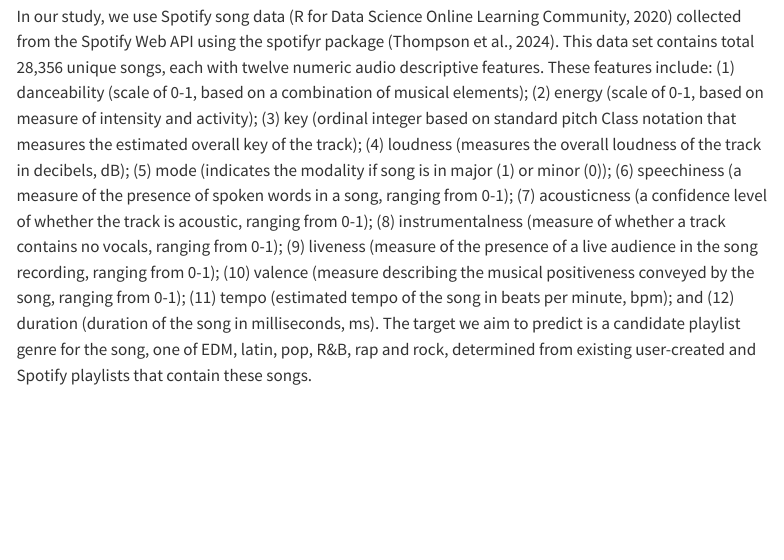
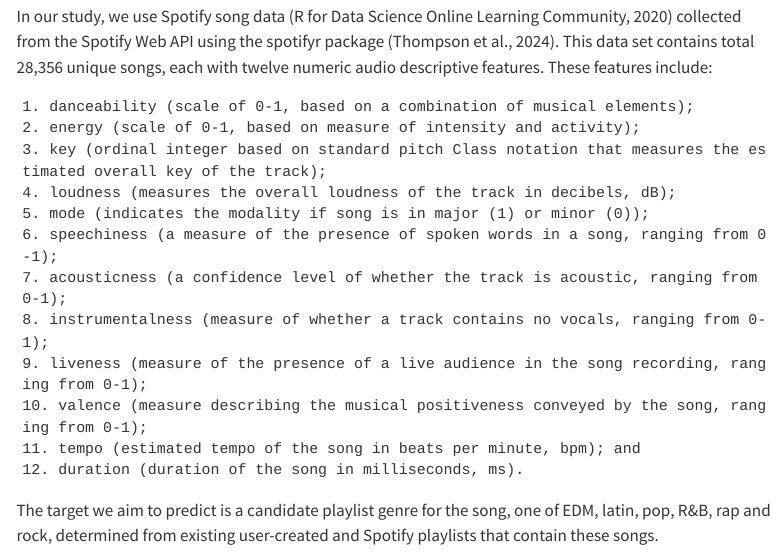
Before and after one commit to UBC-MDS-2026-27/DSCI-522-Group-22, a Quarto document (analysis/spotify-genre-prediction.qmd): the page in a window 1100 px wide, from 860 px down. Rendered offline with R 4.5, knitr and Pandoc in place of Quarto, with nearby package versions; the code chunks are not run, so their results and figures are left out; menus at the side of the page are left out.

Commit message:
chore(report) - updated formatting of introduction, rendered html

```diff
--- a/analysis/spotify-genre-prediction.qmd
+++ b/analysis/spotify-genre-prediction.qmd
@@ -32,18 +32,20 @@
 Music information retrieval (MIR) is an active area of research, and music genre classification has been identified as a challenging task given the diversity of audio features and the subjective, dynamic definitions of unique genres (Ramirez and Flores, 2020). Previous work on music genre classification has employed several machine learning algorithms, including Support Vector Machines (SVMs), k-Nearest-Neighbour (k-NN) classification algorithms, and has more recently involved advanced deep learning techniques (Narkhede et al., 2022; Ramirez and Flores, 2020). Here, we investigate the effectiveness of a k-NN model and ask whether a k-NN model can predict a candidate genre for songs based on various song features. We selected a k-NN model based on its simplicity and interpretability for predicting the genre of future related songs.
 
 In our study, we use Spotify song data (R for Data Science Online Learning Community, 2020) collected from the Spotify Web API using the spotifyr package (Thompson et al., 2024). This data set contains total 28,356 unique songs, each with twelve numeric audio descriptive features. These features include:
-    (1) danceability (scale of 0-1, based on a combination of musical elements);
-    (2) energy (scale of 0-1, based on measure of intensity and activity);
-    (3) key (ordinal integer based on standard pitch Class notation that measures the estimated overall key of the track);
-    (4) loudness (measures the overall loudness of the track in decibels, dB);
-    (5) mode (indicates the modality if song is in major (1) or minor (0));
-    (6) speechiness (a measure of the presence of spoken words in a song, ranging from 0-1);
-    (7) acousticness (a confidence level of whether the track is acoustic, ranging from 0-1);
-    (8) instrumentalness (measure of whether a track contains no vocals, ranging from 0-1);
-    (9) liveness (measure of the presence of a live audience in the song recording, ranging from 0-1);
-    (10) valence (measure describing the musical positiveness conveyed by the song, ranging from 0-1);
-    (11) tempo (estimated tempo of the song in beats per minute, bpm); and
-    (12) duration (duration of the song in milliseconds, ms).
+
+    1. danceability (scale of 0-1, based on a combination of musical elements);
+    2. energy (scale of 0-1, based on measure of intensity and activity);
+    3. key (ordinal integer based on standard pitch Class notation that measures the estimated overall key of the track);
+    4. loudness (measures the overall loudness of the track in decibels, dB);
+    5. mode (indicates the modality if song is in major (1) or minor (0));
+    6. speechiness (a measure of the presence of spoken words in a song, ranging from 0-1);
+    7. acousticness (a confidence level of whether the track is acoustic, ranging from 0-1);
+    8. instrumentalness (measure of whether a track contains no vocals, ranging from 0-1);
+    9. liveness (measure of the presence of a live audience in the song recording, ranging from 0-1);
+    10. valence (measure describing the musical positiveness conveyed by the song, ranging from 0-1);
+    11. tempo (estimated tempo of the song in beats per minute, bpm); and
+    12. duration (duration of the song in milliseconds, ms).
+
 The target we aim to predict is a candidate playlist genre for the song, one of EDM, latin, pop, R&B, rap and rock, determined from existing user-created and Spotify playlists that contain these songs.
 
 ## Methods
```
Also changed, not shown: analysis/spotify-genre-prediction.html.
